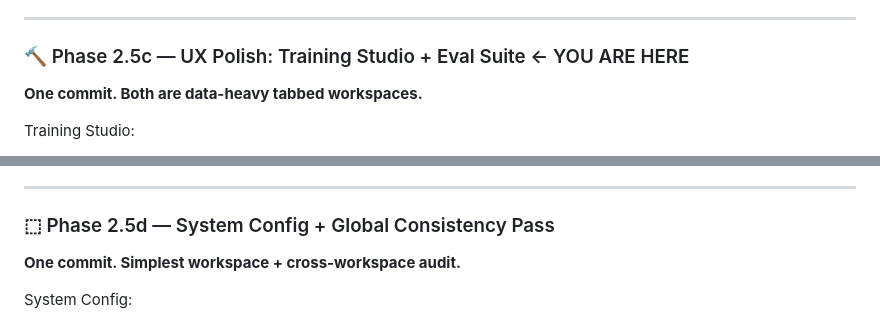
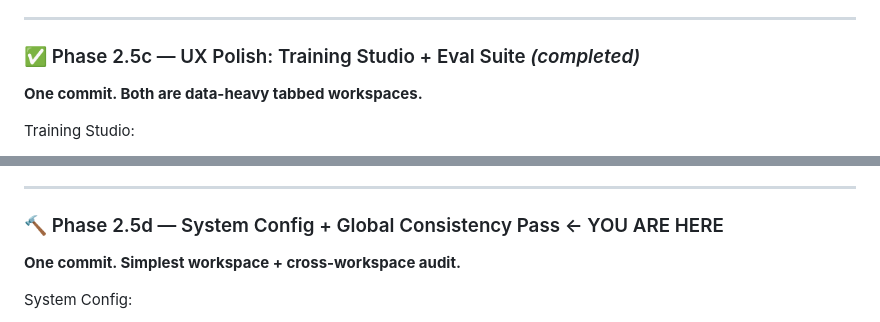
Before and after one commit to Ethan-da-Tech-Wizard/Karl, a Markdown page: AGENTS.md, 2 parts joined by grey strips. Drawn GitHub-style.

Commit message:
Update AGENTS.md phase markers

```diff
--- a/AGENTS.md
+++ b/AGENTS.md
@@ -337,7 +337,7 @@ Prompt Lab:
 
 ---
 
-### 🔨 Phase 2.5c — UX Polish: Training Studio + Eval Suite  ← YOU ARE HERE
+### ✅ Phase 2.5c — UX Polish: Training Studio + Eval Suite *(completed)*
 **One commit. Both are data-heavy tabbed workspaces.**
 
 Training Studio:
@@ -355,7 +355,7 @@ Eval Suite:
 
 ---
 
-### ⬚ Phase 2.5d — System Config + Global Consistency Pass
+### 🔨 Phase 2.5d — System Config + Global Consistency Pass  ← YOU ARE HERE
 **One commit. Simplest workspace + cross-workspace audit.**
 
 System Config:
```
